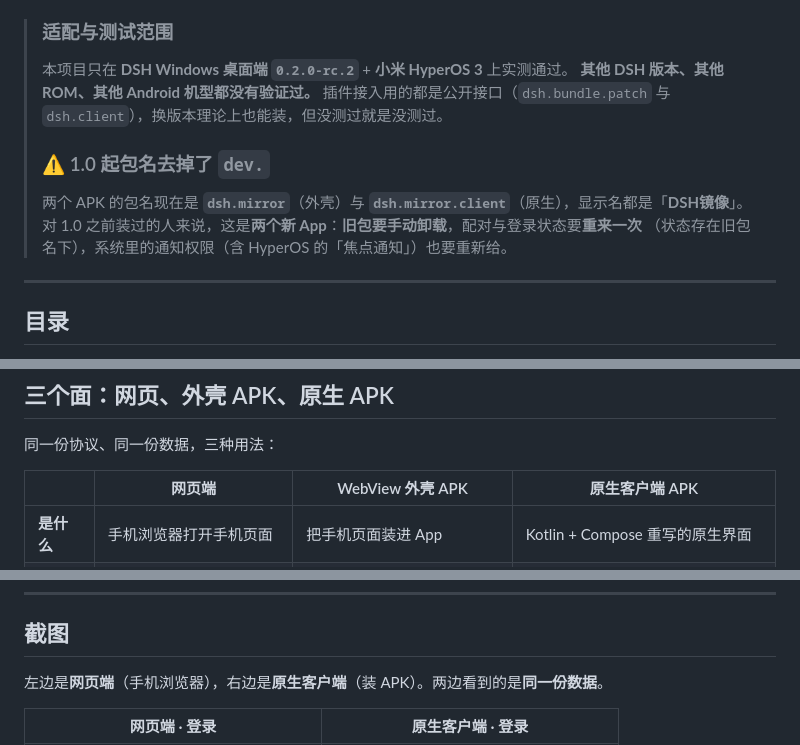
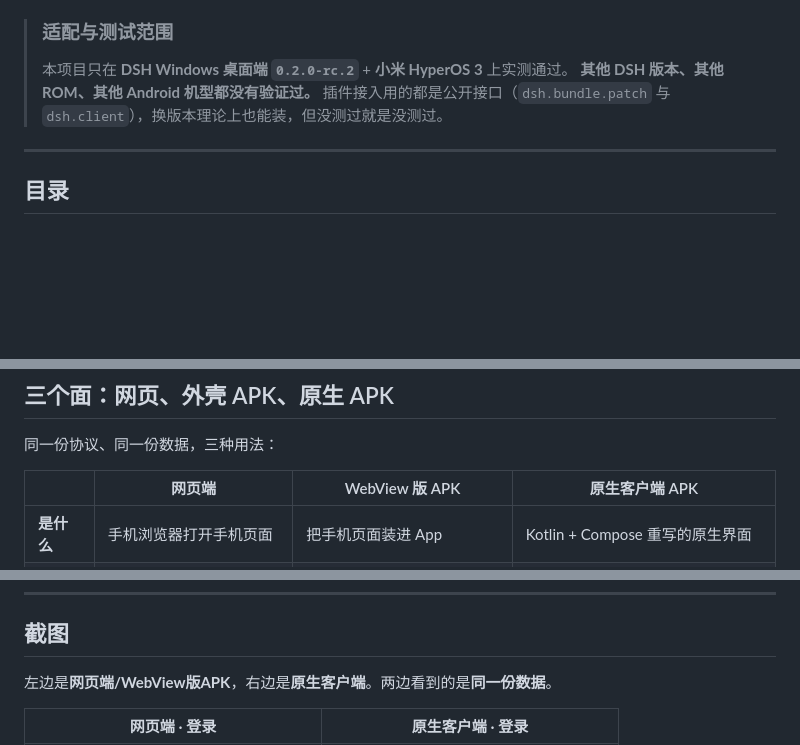
Before and after one commit to ImHaoYuan/dsh-mobile-mirror, a Markdown page: README.md, 3 parts joined by grey strips. GitHub-like rendering; blank space fills up the shorter version.

```diff
--- a/README.md
+++ b/README.md
@@ -21,11 +21,6 @@ JSON 路由给桌面设置面板取地址）。
 > **其他 DSH 版本、其他 ROM、其他 Android 机型都没有验证过。**
 > 插件接入用的都是公开接口（`dsh.bundle.patch` 与 `dsh.client`），换版本理论上也能装，但没测过就是没测过。
 >
-> ### ⚠️ 1.0 起包名去掉了 `dev.`
-> 两个 APK 的包名现在是 **`dsh.mirror`**（外壳）与 **`dsh.mirror.client`**（原生），显示名都是「**DSH镜像**」。
-> 对 1.0 之前装过的人来说，这是**两个新 App**：**旧包要手动卸载**，配对与登录状态要**重来一次**
-> （状态存在旧包名下），系统里的通知权限（含 HyperOS 的「焦点通知」）也要重新给。
-
 ---
 
 ## 目录
@@ -54,7 +49,7 @@ JSON 路由给桌面设置面板取地址）。
 
 同一份协议、同一份数据，三种用法：
 
-| | 网页端 | WebView 外壳 APK | 原生客户端 APK |
+| | 网页端 | WebView 版 APK | 原生客户端 APK |
 |---|---|---|---|
 | **是什么** | 手机浏览器打开手机页面 | 把手机页面装进 App | Kotlin + Compose 重写的原生界面 |
 | **装什么** | 什么都不用装 | `dsh-mobile-mirror-1.1.6.apk`（**78 KB**） | `dsh-mobile-mirror-client-1.0.apk`（**23.8 MB**） |
@@ -67,7 +62,7 @@ JSON 路由给桌面设置面板取地址）。
 
 ## 截图
 
-左边是**网页端**（手机浏览器），右边是**原生客户端**（装 APK）。两边看到的是**同一份数据**。
+左边是**网页端/WebView版APK**，右边是**原生客户端**。两边看到的是**同一份数据**。
 
 | 网页端 · 登录 | 原生客户端 · 登录 |
 |---|---|
```
Also changed, not shown: other parts of README.md (+3 -3 lines).
